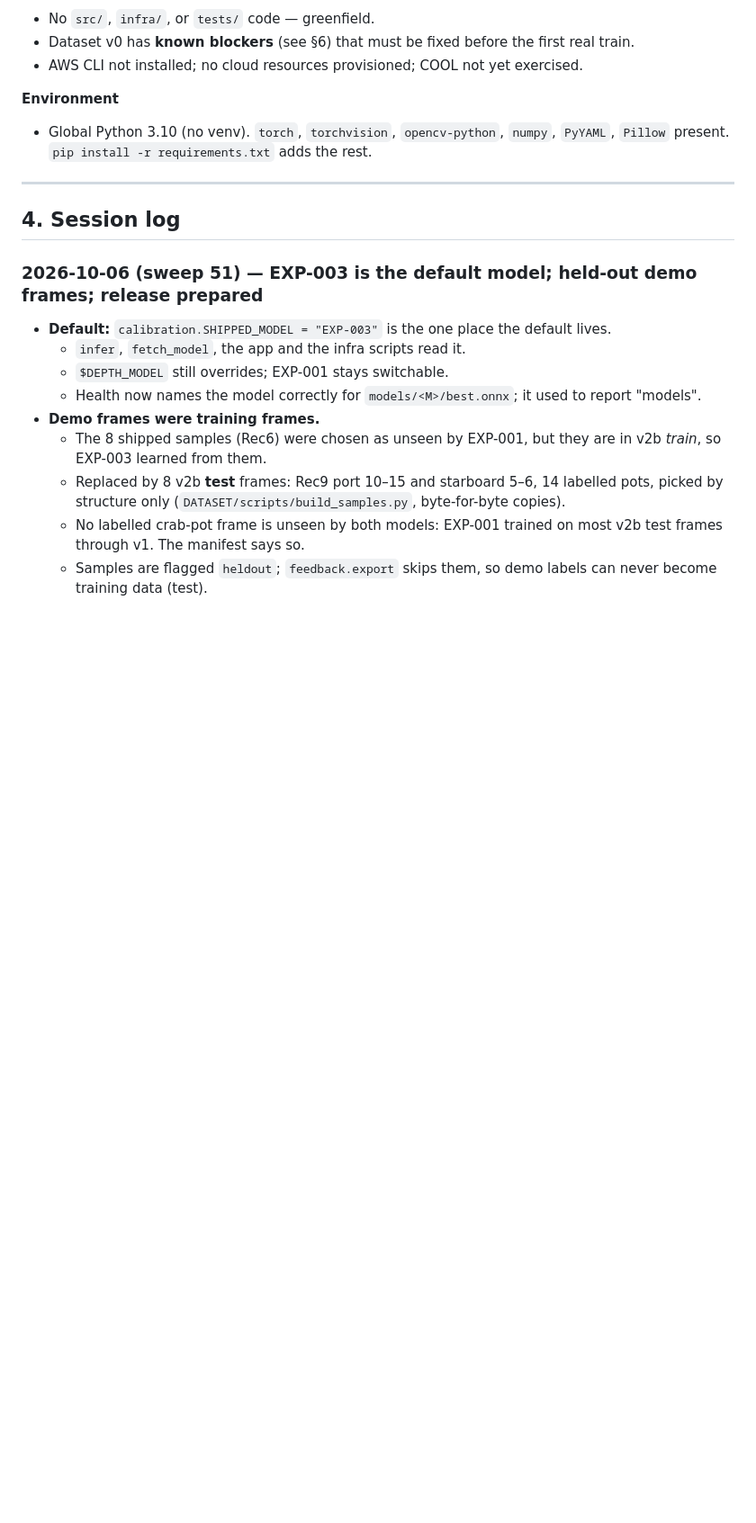
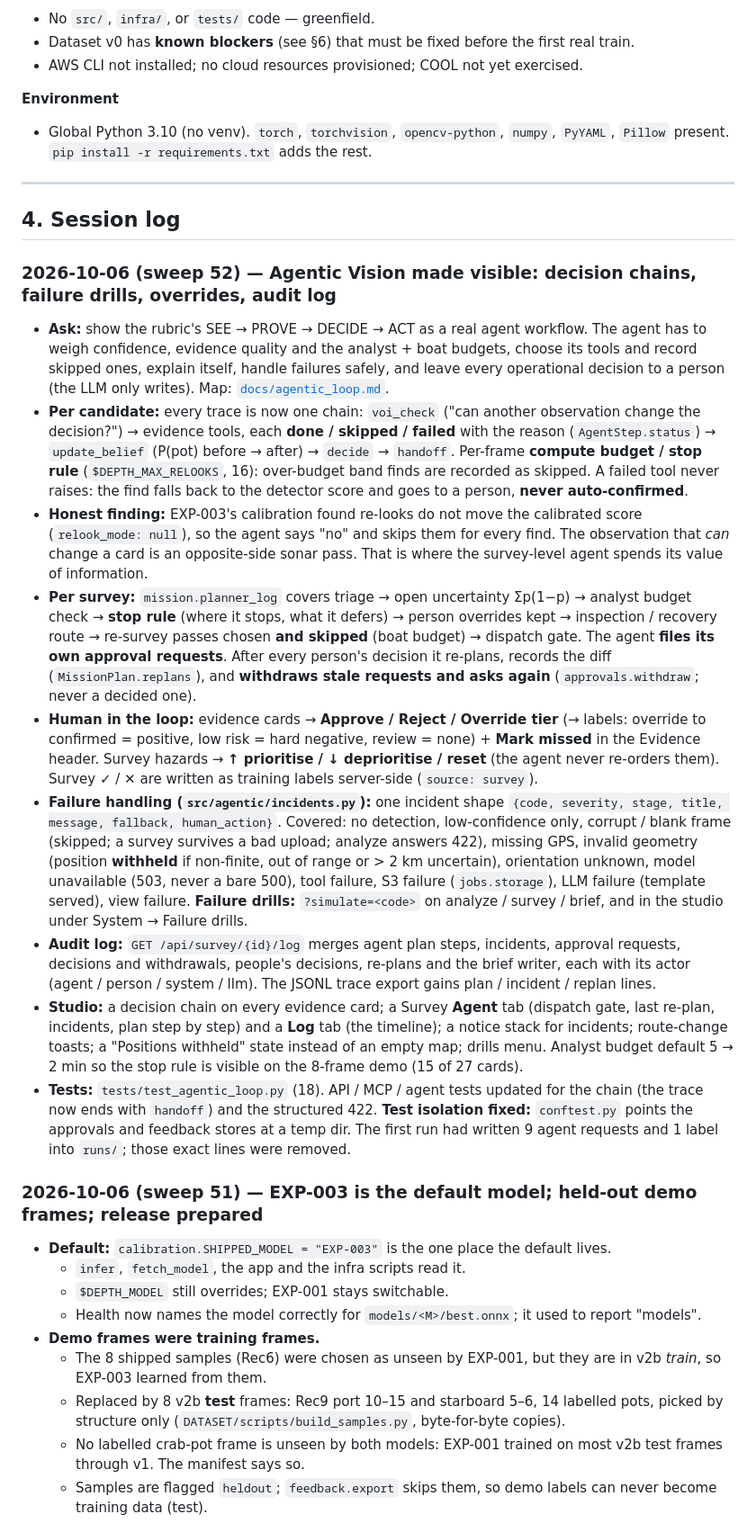
Before and after one commit to madhesh60/depth, a Markdown page: progress.md, the part around the change. Shown at 90% size. Drawn GitHub-style; blank space fills up the shorter version.

Commit message:
docs: the agentic loop (SEE-PROVE-DECIDE-ACT, human control, failure handling)
Co-Authored-By: Claude Opus 5.5 <noreply@anthropic.com>

```diff
--- a/progress.md
+++ b/progress.md
@@ -74,6 +74,49 @@ Legend: ✅ done · 🟡 in progress · ⬜ not started · ⛔ blocked
 ---
 
 ## 4. Session log
+
+### 2026-10-06 (sweep 52) — Agentic Vision made visible: decision chains, failure drills, overrides, audit log
+- **Ask:** show the rubric's SEE → PROVE → DECIDE → ACT as a real agent workflow. The agent has to weigh
+  confidence, evidence quality and the analyst + boat budgets, choose its tools and record skipped ones,
+  explain itself, handle failures safely, and leave every operational decision to a person (the LLM
+  only writes). Map: [`docs/agentic_loop.md`](docs/agentic_loop.md).
+- **Per candidate:** every trace is now one chain: `voi_check` ("can another observation change the
+  decision?") → evidence tools, each **done / skipped / failed** with the reason (`AgentStep.status`) →
+  `update_belief` (P(pot) before → after) → `decide` → `handoff`. Per-frame **compute budget / stop rule**
+  (`$DEPTH_MAX_RELOOKS`, 16): over-budget band finds are recorded as skipped. A failed tool never
+  raises: the find falls back to the detector score and goes to a person, **never auto-confirmed**.
+- **Honest finding:** EXP-003's calibration found re-looks do not move the calibrated score
+  (`relook_mode: null`), so the agent says "no" and skips them for every find. The observation that
+  *can* change a card is an opposite-side sonar pass. That is where the survey-level agent spends its
+  value of information.
+- **Per survey:** `mission.planner_log` covers triage → open uncertainty Σp(1−p) → analyst budget check →
+  **stop rule** (where it stops, what it defers) → person overrides kept → inspection / recovery route →
+  re-survey passes chosen **and skipped** (boat budget) → dispatch gate. The agent **files its own
+  approval requests**. After every person's decision it re-plans, records the diff
+  (`MissionPlan.replans`), and **withdraws stale requests and asks again** (`approvals.withdraw`; never
+  a decided one).
+- **Human in the loop:** evidence cards → **Approve / Reject / Override tier** (→ labels: override to
+  confirmed = positive, low risk = hard negative, review = none) + **Mark missed** in the Evidence
+  header. Survey hazards → **↑ prioritise / ↓ deprioritise / reset** (the agent never re-orders them).
+  Survey ✓ / ✕ are written as training labels server-side (`source: survey`).
+- **Failure handling (`src/agentic/incidents.py`):** one incident shape `{code, severity, stage, title,
+  message, fallback, human_action}`. Covered: no detection, low-confidence only, corrupt / blank frame
+  (skipped; a survey survives a bad upload; analyze answers 422), missing GPS, invalid geometry
+  (position **withheld** if non-finite, out of range or > 2 km uncertain), orientation unknown, model
+  unavailable (503, never a bare 500), tool failure, S3 failure (`jobs.storage`), LLM failure (template
+  served), view failure. **Failure drills:** `?simulate=<code>` on analyze / survey / brief, and in
+  the studio under System → Failure drills.
+- **Audit log:** `GET /api/survey/{id}/log` merges agent plan steps, incidents, approval requests,
+  decisions and withdrawals, people's decisions, re-plans and the brief writer, each with its actor
+  (agent / person / system / llm). The JSONL trace export gains plan / incident / replan lines.
+- **Studio:** a decision chain on every evidence card; a Survey **Agent** tab (dispatch gate, last
+  re-plan, incidents, plan step by step) and a **Log** tab (the timeline); a notice stack for
+  incidents; route-change toasts; a "Positions withheld" state instead of an empty map; drills menu.
+  Analyst budget default 5 → 2 min so the stop rule is visible on the 8-frame demo (15 of 27 cards).
+- **Tests:** `tests/test_agentic_loop.py` (18). API / MCP / agent tests updated for the chain (the trace
+  now ends with `handoff`) and the structured 422. **Test isolation fixed:** `conftest.py` points the
+  approvals and feedback stores at a temp dir. The first run had written 9 agent requests and 1 label
+  into `runs/`; those exact lines were removed.
 
 ### 2026-10-06 (sweep 51) — EXP-003 is the default model; held-out demo frames; release prepared
 - **Default:** `calibration.SHIPPED_MODEL = "EXP-003"` is the one place the default lives.
```
Also changed, not shown: docs/agentic_loop.md (added, +86 -0 lines).
